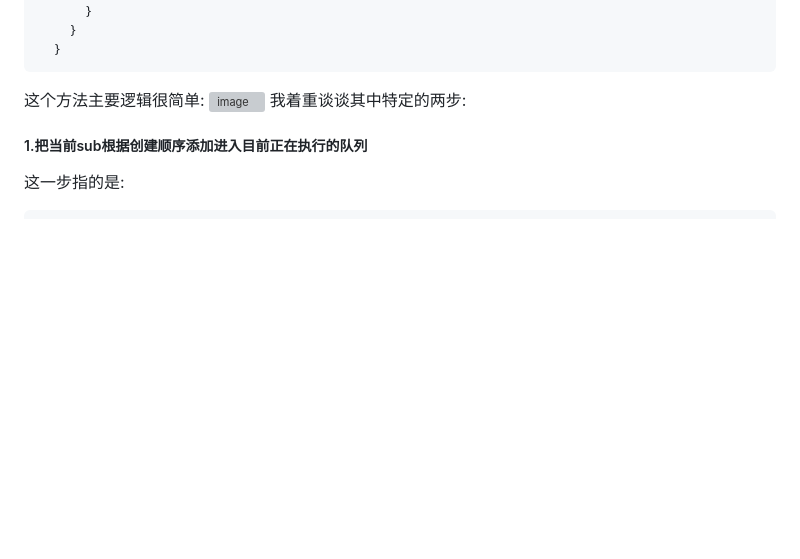
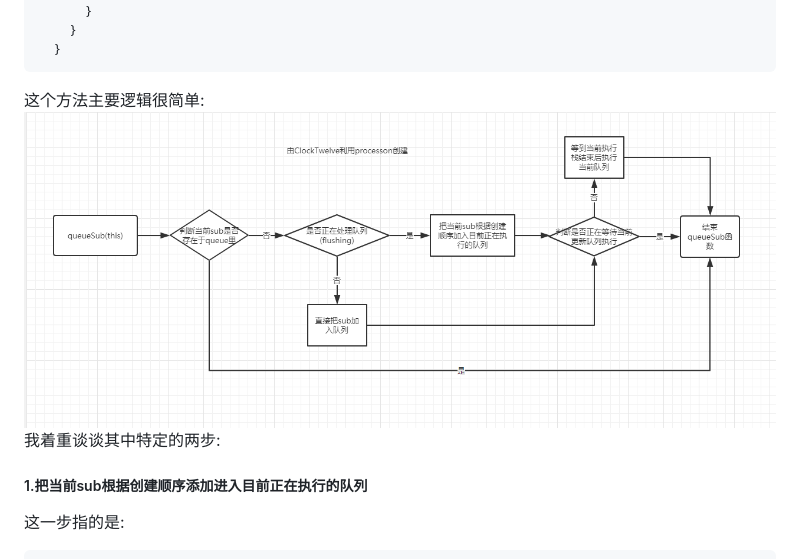
Before and after one commit to ClockTwelve/s-vm, a Markdown page: README.md, the part around the change. Rendered like a GitHub page; pictures changed too: image/queueSub_process.jpg (added); blank space fills up the shorter version; grey boxes are pictures that could not be loaded.

Commit message:
Update the image' path in README.me

````diff
--- a/README.md
+++ b/README.md
@@ -512,7 +512,7 @@ data.anotherMessage = 'no, you\'re not'
   }
 ```
 这个方法主要逻辑很简单:
-![image](02FB1663DC5B44648B00BA14289EE575)
+![image](image/queueSub_process.jpg)
 我着重谈谈其中特定的两步:
 ##### 1.把当前sub根据创建顺序添加进入目前正在执行的队列
 
````
